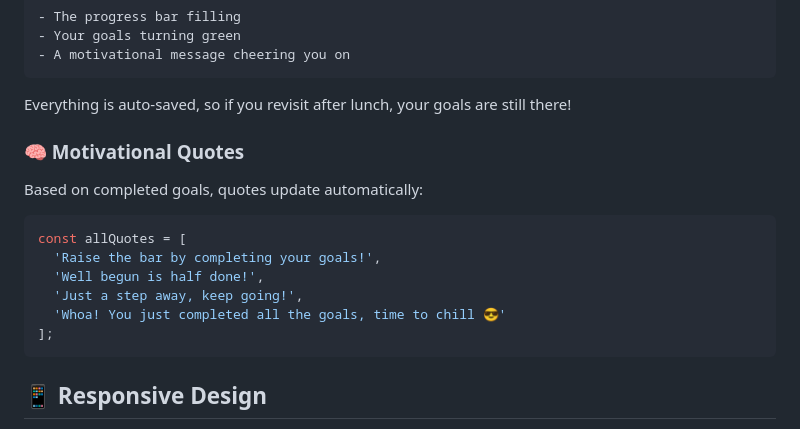
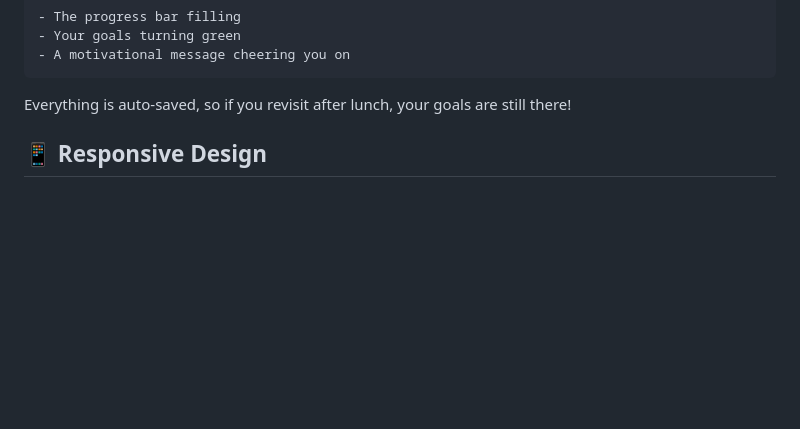
Before and after one commit to sudhanshuverse/focus-on-today, a Markdown page: README.md, the part around the change. Rendered like a GitHub page; blank space fills up the shorter version.

````diff
--- a/README.md
+++ b/README.md
@@ -132,17 +132,6 @@ As you complete each task, you check it off and see:
 
 Everything is auto-saved, so if you revisit after lunch, your goals are still there!
 
-### 🧠 Motivational Quotes
-Based on completed goals, quotes update automatically:
-
-```js
-const allQuotes = [
-  'Raise the bar by completing your goals!',
-  'Well begun is half done!',
-  'Just a step away, keep going!',
-  'Whoa! You just completed all the goals, time to chill 😎'
-];
-```
 
 ## 📱 Responsive Design
 
````
